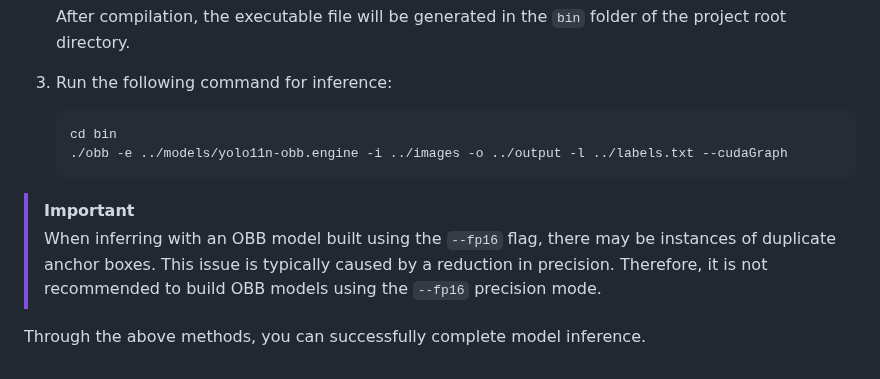
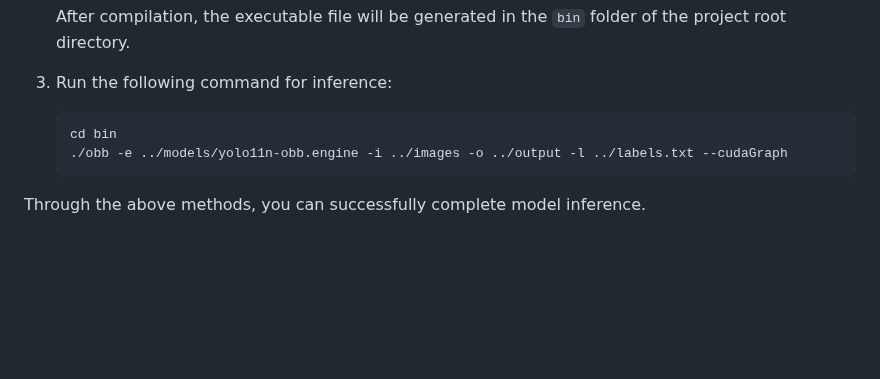
Before and after one commit to laugh12321/TensorRT-YOLO, a Markdown page: examples/obb/README.en.md, the part around the change. Rendered like a GitHub page; blank space fills up the shorter version.

````diff
--- a/examples/obb/README.en.md
+++ b/examples/obb/README.en.md
@@ -96,7 +96,4 @@ trtexec --onnx=models/yolo11n-obb.onnx --saveEngine=models/yolo11n-obb.engine --
     ./obb -e ../models/yolo11n-obb.engine -i ../images -o ../output -l ../labels.txt --cudaGraph
     ```
 
-> [!IMPORTANT]
-> When inferring with an OBB model built using the `--fp16` flag, there may be instances of duplicate anchor boxes. This issue is typically caused by a reduction in precision. Therefore, it is not recommended to build OBB models using the `--fp16` precision mode.
-
 Through the above methods, you can successfully complete model inference.
````
Also changed, not shown: examples/obb/README.md (+0 -3 lines).
